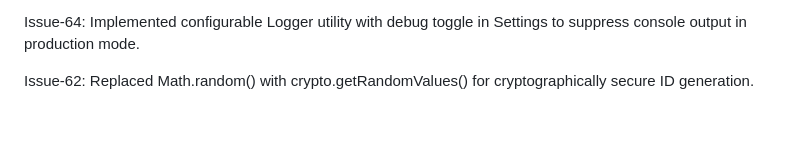
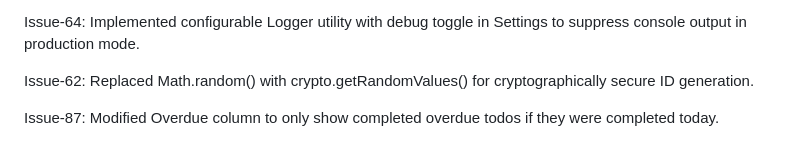
Before and after one commit to amelendezi/todomanager, a Markdown page: ISSUETRACKER.md, the part around the change. Rendered like a GitHub page; blank space fills up the shorter version.

Commit message:
Issue-87: Update ISSUETRACKER.md with issue summary
🤖 Generated with [Claude Code](https://claude.com/claude-code)

Co-Authored-By: Claude Opus 4.5 <noreply@anthropic.com>

```diff
--- a/ISSUETRACKER.md
+++ b/ISSUETRACKER.md
@@ -66,3 +66,5 @@ Issue-86: Fixed todo list sorting to use deadline field instead of legacy dueDat
 Issue-64: Implemented configurable Logger utility with debug toggle in Settings to suppress console output in production mode.
 
 Issue-62: Replaced Math.random() with crypto.getRandomValues() for cryptographically secure ID generation.
+
+Issue-87: Modified Overdue column to only show completed overdue todos if they were completed today.
```
